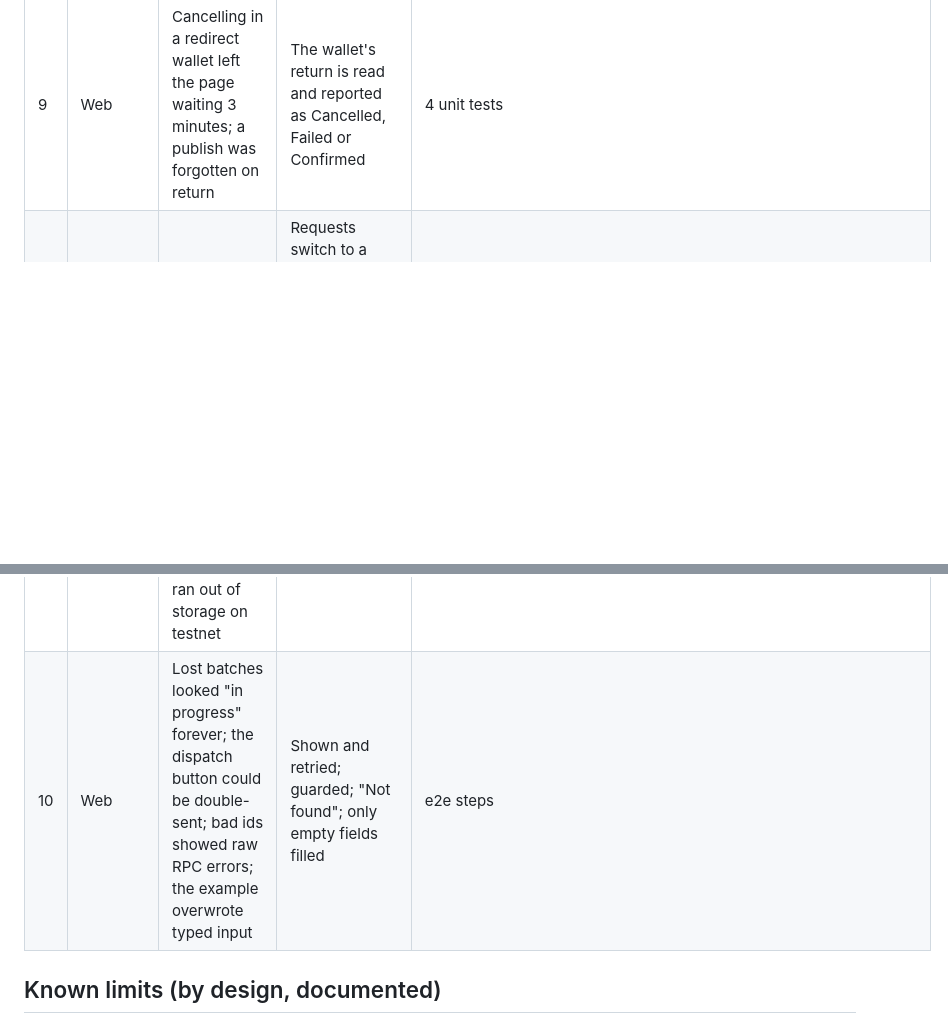
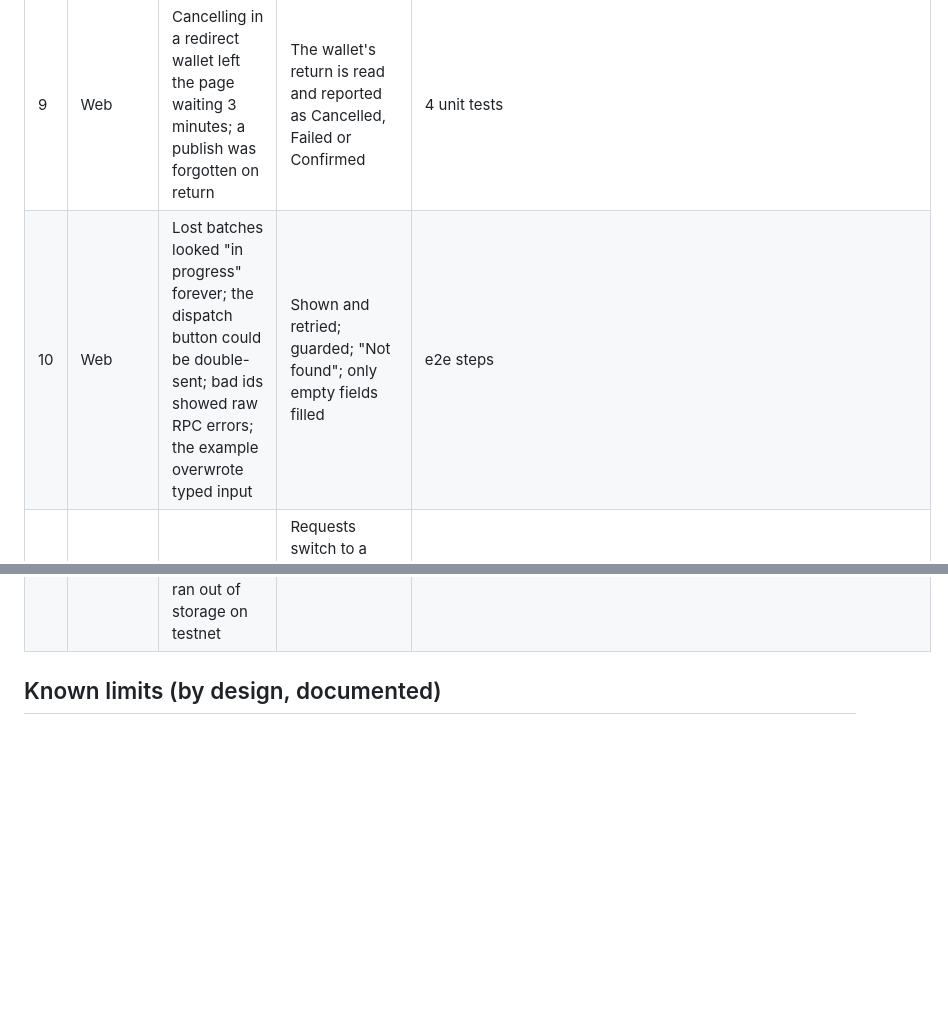
Before and after one commit to Modemola/near, a Markdown page: docs/AUDIT.md, 2 parts joined by grey strips. Rendered like a GitHub page; blank space fills up the shorter version.

Commit message:
Order the audit findings
Co-Authored-By: Claude Opus 5.5 <noreply@anthropic.com>
Claude-Session: https://claude.ai/code/session_011nxB28XKzow9bZfRmms1fX

```diff
--- a/docs/AUDIT.md
+++ b/docs/AUDIT.md
@@ -21,9 +21,9 @@ is honest.
 | 7 | Web | Verification depended on an unconfirmed explorer API and the last 400 transactions, used a node that forgets transactions after days, and never checked the score | The contract records which block and signer dispatched each chunk; verification finds those transactions with plain RPC (archival first), checks each signature once, and recomputes every certified figure | 9 unit tests; e2e "Verify" step on a real chain |
 | 8 | Web | A failed transaction could be reported as a success (for example, publishing a taken id) | After any wallet call the app reads the contract's actual result, and confirms a published test is on-chain as yours | e2e "Publishing the same id again fails in plain words" |
 | 9 | Web | Cancelling in a redirect wallet left the page waiting 3 minutes; a publish was forgotten on return | The wallet's return is read and reported as Cancelled, Failed or Confirmed | 4 unit tests |
+| 10 | Web | Lost batches looked "in progress" forever; the dispatch button could be double-sent; bad ids showed raw RPC errors; the example overwrote typed input | Shown and retried; guarded; "Not found"; only empty fields filled | e2e steps |
 | 11 | Web | On testnet the public RPC rate-limits bursts, so verification (and page loads) could fail with "Can't reach NEAR" | Requests switch to a second public endpoint (FastNEAR) when one is busy, with backoff; verification reads only the signer's shard (about 3 requests per transaction instead of about 20) | 3 unit tests for failover, 2 for shards; both live testnet certificates verify in a browser |
 | 12 | Mock OutLayer | The test stand-in kept every grader output forever and ran out of storage on testnet | It frees each output once delivered | contract integration tests; testnet demo re-run |
-| 10 | Web | Lost batches looked "in progress" forever; the dispatch button could be double-sent; bad ids showed raw RPC errors; the example overwrote typed input | Shown and retried; guarded; "Not found"; only empty fields filled | e2e steps |
 
 ## Known limits (by design, documented)
 
```
